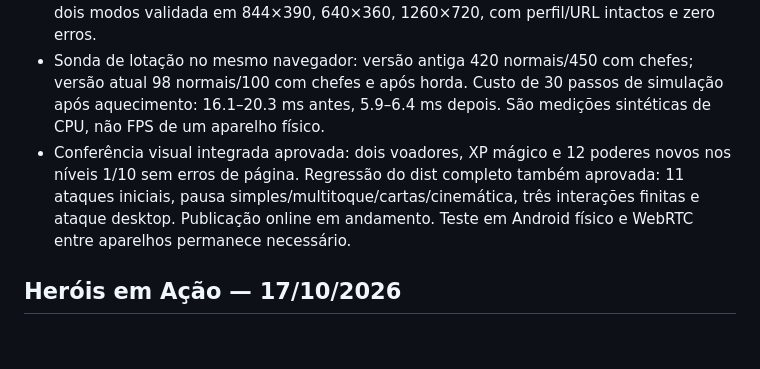
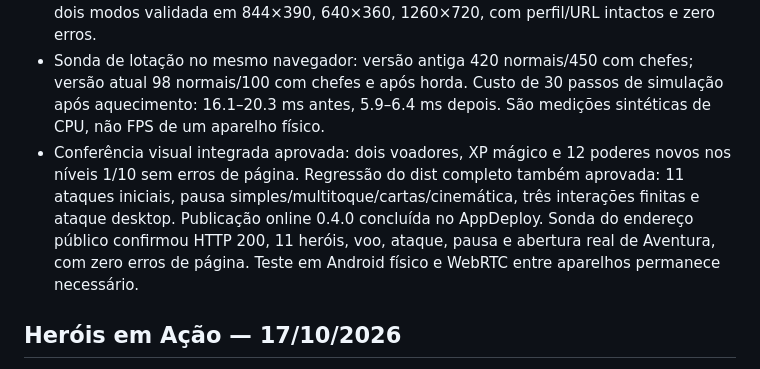
Before and after one commit to AnderHonorato/Games, a Markdown page: centelha-das-ideias/docs/registro.md, the part around the change. GitHub-like rendering; blank space fills up the shorter version.

Commit message:
docs: registra validação pública da versão 0.4.0

```diff
--- a/centelha-das-ideias/docs/registro.md
+++ b/centelha-das-ideias/docs/registro.md
@@ -11,7 +11,7 @@ Registro curto para retomar o trabalho após interrupções. Mais recente no top
 - População limitada a 100 solo e +20 por participante até 160, incluindo chefes; reserva de duas vagas de apresentação e fila de horda com emissão limitada. Menos alocações por quadro e lotes agrupados preservam os efeitos.
 - Tipos e build aprovados, 274 testes unitários em 21 arquivos aprovados. Troca real dos dois modos validada em 844×390, 640×360, 1260×720, com perfil/URL intactos e zero erros.
 - Sonda de lotação no mesmo navegador: versão antiga 420 normais/450 com chefes; versão atual 98 normais/100 com chefes e após horda. Custo de 30 passos de simulação após aquecimento: 16.1–20.3 ms antes, 5.9–6.4 ms depois. São medições sintéticas de CPU, não FPS de um aparelho físico.
-- Conferência visual integrada aprovada: dois voadores, XP mágico e 12 poderes novos nos níveis 1/10 sem erros de página. Regressão do dist completo também aprovada: 11 ataques iniciais, pausa simples/multitoque/cartas/cinemática, três interações finitas e ataque desktop. Publicação online em andamento. Teste em Android físico e WebRTC entre aparelhos permanece necessário.
+- Conferência visual integrada aprovada: dois voadores, XP mágico e 12 poderes novos nos níveis 1/10 sem erros de página. Regressão do dist completo também aprovada: 11 ataques iniciais, pausa simples/multitoque/cartas/cinemática, três interações finitas e ataque desktop. Publicação online 0.4.0 concluída no AppDeploy. Sonda do endereço público confirmou HTTP 200, 11 heróis, voo, ataque, pausa e abertura real de Aventura, com zero erros de página. Teste em Android físico e WebRTC entre aparelhos permanece necessário.
 
 ## Heróis em Ação — 17/10/2026
 
```
